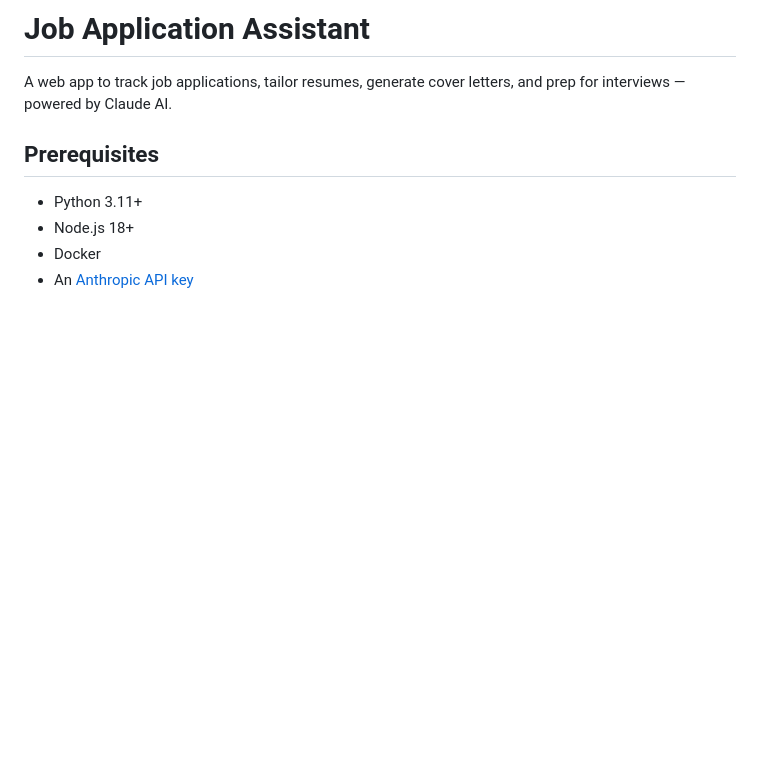
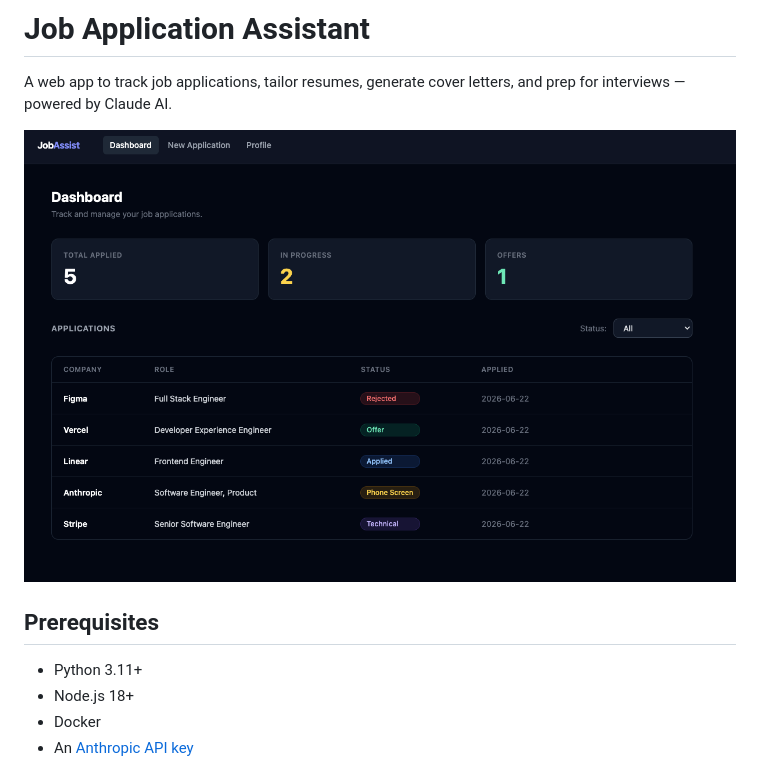
Before and after one commit to zachlieberman/job-assistant, a Markdown page: README.md, the part around the change. GitHub-like rendering; pictures changed too: docs/dashboard.png (added); blank space fills up the shorter version.

Commit message:
docs: add dashboard screenshot to README

```diff
--- a/README.md
+++ b/README.md
@@ -1,6 +1,8 @@
 # Job Application Assistant
 
 A web app to track job applications, tailor resumes, generate cover letters, and prep for interviews — powered by Claude AI.
+
+![Dashboard](docs/dashboard.png)
 
 ## Prerequisites
 
```
